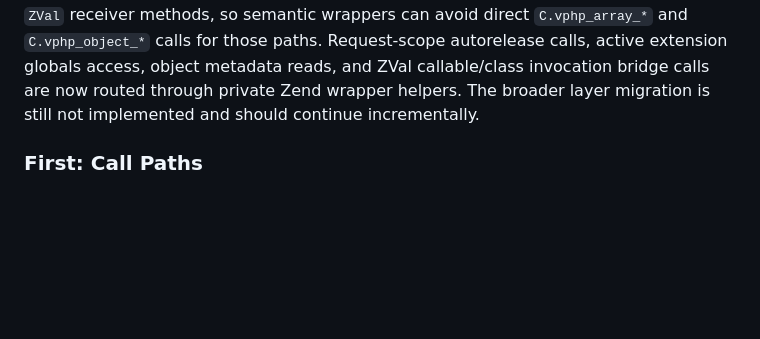
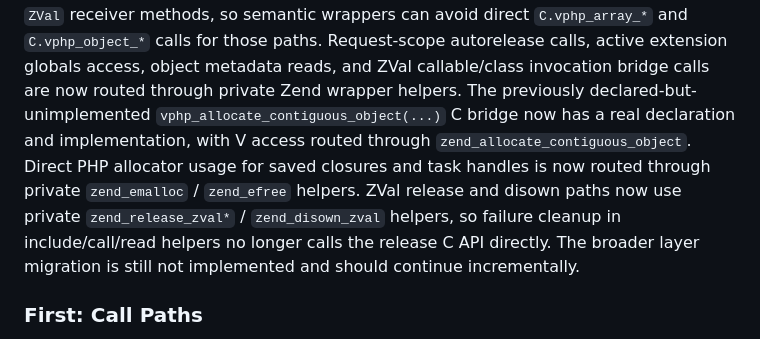
Before and after one commit to guweigang/vphpx, a Markdown page: vphp/docs/zend_wrapper_layers.md, the part around the change. Drawn GitHub-style; blank space fills up the shorter version.

Commit message:
Document Zend wrapper cleanup progress

```diff
--- a/vphp/docs/zend_wrapper_layers.md
+++ b/vphp/docs/zend_wrapper_layers.md
@@ -539,6 +539,14 @@ insertion, object initialization, and string property updates are also exposed a
 and `C.vphp_object_*` calls for those paths. Request-scope autorelease calls,
 active extension globals access, object metadata reads, and ZVal callable/class
 invocation bridge calls are now routed through private Zend wrapper helpers.
+The previously declared-but-unimplemented
+`vphp_allocate_contiguous_object(...)` C bridge now has a real declaration and
+implementation, with V access routed through `zend_allocate_contiguous_object`.
+Direct PHP allocator usage for saved closures and task handles is now routed
+through private `zend_emalloc` / `zend_efree` helpers. ZVal release and disown
+paths now use private `zend_release_zval*` / `zend_disown_zval` helpers, so
+failure cleanup in include/call/read helpers no longer calls the release C API
+directly.
 The broader layer migration is still not implemented and should continue
 incrementally.
 
```
